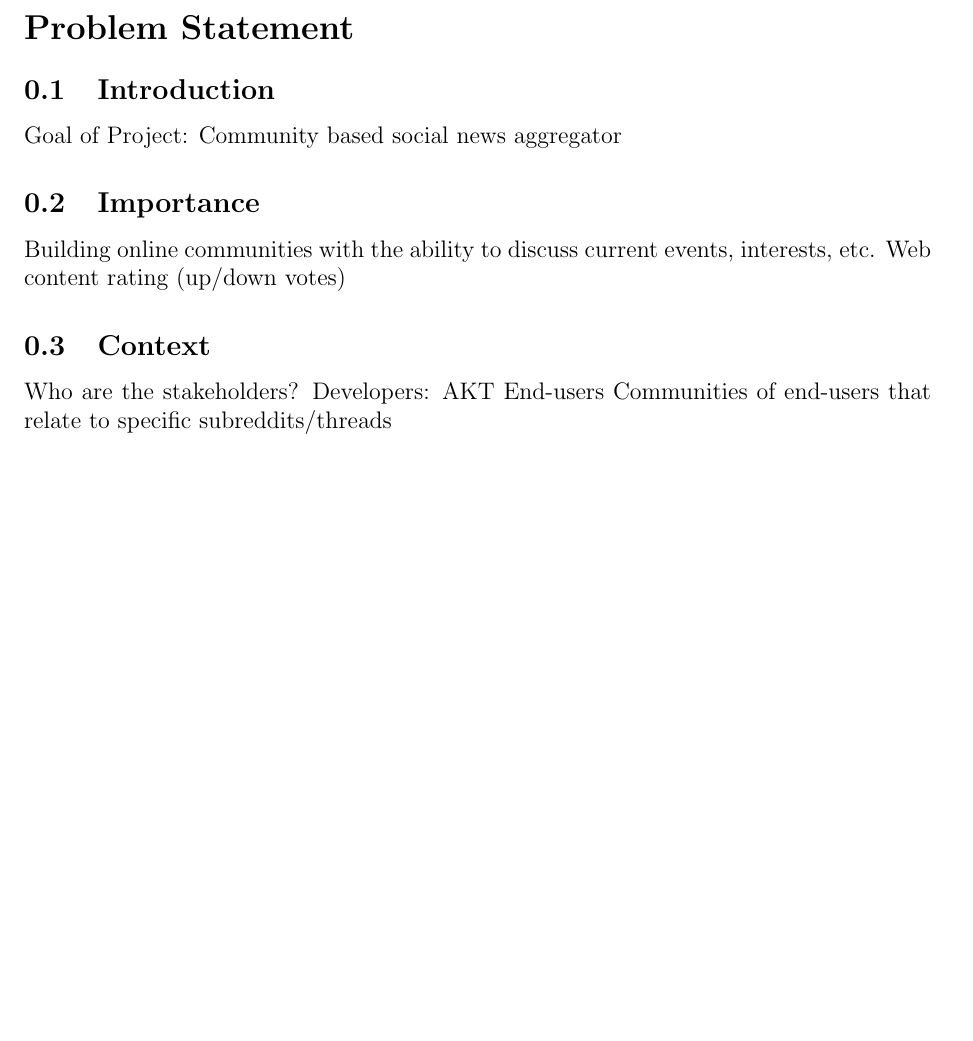
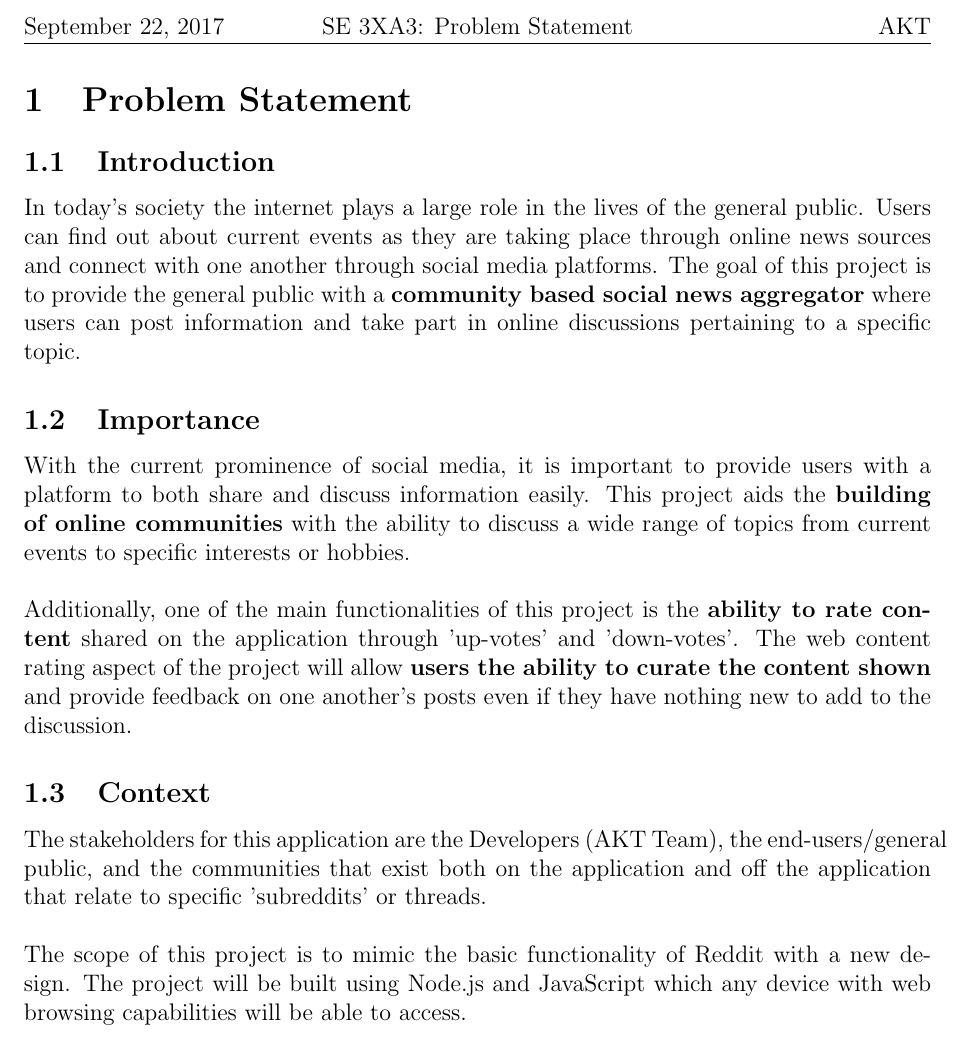
Before and after one commit to tommy-tran/reddit-clone, a LaTeX document (Documentation/Project Statement/ProblemStatement.tex): part of page 2 of 2, cut at the place of the change, the shorter picture padded with empty space. Compiled offline with pdfLaTeX.

Commit message:
updated problem statement

```diff
--- a/Documentation/Project Statement/ProblemStatement.tex
+++ b/Documentation/Project Statement/ProblemStatement.tex
@@ -12,8 +12,13 @@
 \textwidth 160mm
 \textheight 200mm
 \renewcommand\baselinestretch{1.0}
+\usepackage{fancyhdr}
+\usepackage{fancyhdr}
+\fancyhead[L]{September 22, 2017}
+\fancyhead[C]{SE 3XA3: Problem Statement}
+\fancyhead[R]{AKT}
+\pagestyle{fancy}
 
-\pagestyle {plain}
 \pagenumbering{arabic}
 
 \newcounter{stepnum}
@@ -47,24 +52,22 @@ Version & Date & Comments \\
 
 
 \pagebreak
-\section* {Problem Statement}
+\section {Problem Statement}
 
 \subsection{Introduction}
-Goal of Project:
-Community based social news aggregator
+
+In today's society the internet plays a large role in the lives of the general public. Users can find out about current events as they are taking place through online news sources and connect with one another through social media platforms.  The goal of this project is to provide the general public with a \textbf{community based social news aggregator} where users can post information and take part in online discussions pertaining to a specific topic.
 
 \subsection{Importance}
 
-Building online communities with the ability to discuss current events, interests, etc.
-Web content rating (up/down votes)
-
+With the current prominence of social media, it is important to provide users with a platform to both share and discuss information easily.  This project aids the \textbf{building of online communities} with the ability to discuss a wide range of topics from current events to specific interests or hobbies. \\
+\newline
+Additionally, one of the main functionalities of this project is the \textbf{ability to rate content} shared on the application through 'up-votes' and 'down-votes'.  The web content rating aspect of the project will allow \textbf{users the ability to curate the content shown} and provide feedback on one another's posts even if they have nothing new to add to the discussion.
 
 \subsection{Context}
 
-Who are the stakeholders?
-Developers: AKT
-End-users
-Communities of end-users that relate to specific subreddits/threads
-
+The stakeholders for this application are the Developers (AKT Team), the end-users/general public, and the communities that exist both on the application and off the application that relate to specific 'subreddits' or threads.\\
+\newline
+The scope of this project is to mimic the basic functionality of Reddit with a new design.  The project will be built using Node.js and JavaScript which any device with web browsing capabilities will be able to access.
 
 \end {document}
```
Also changed, not shown: Documentation/Project Statement/ProblemStatement.pdf.
